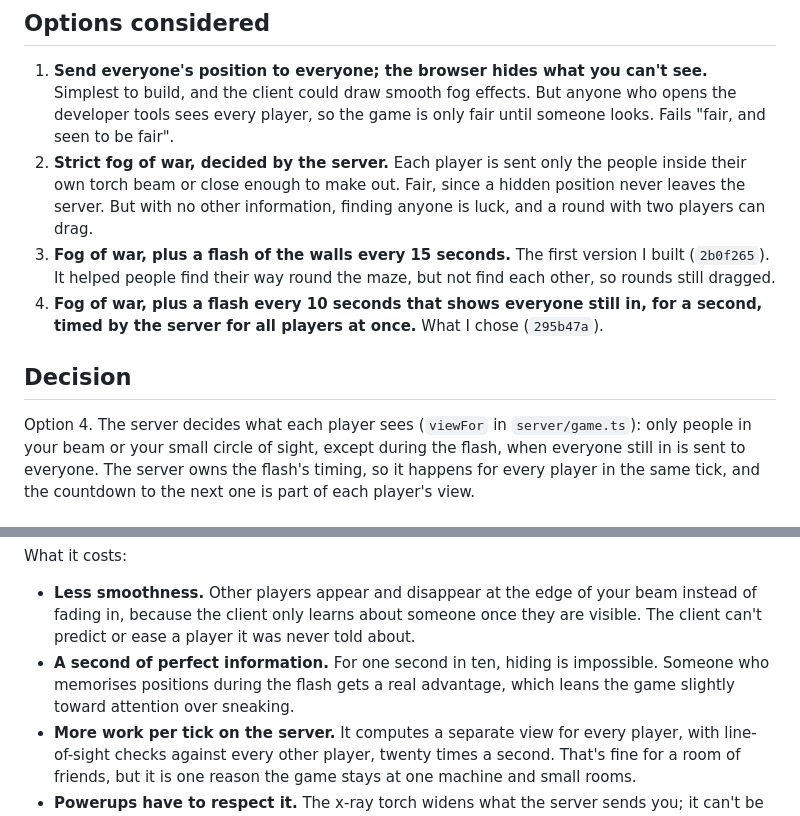
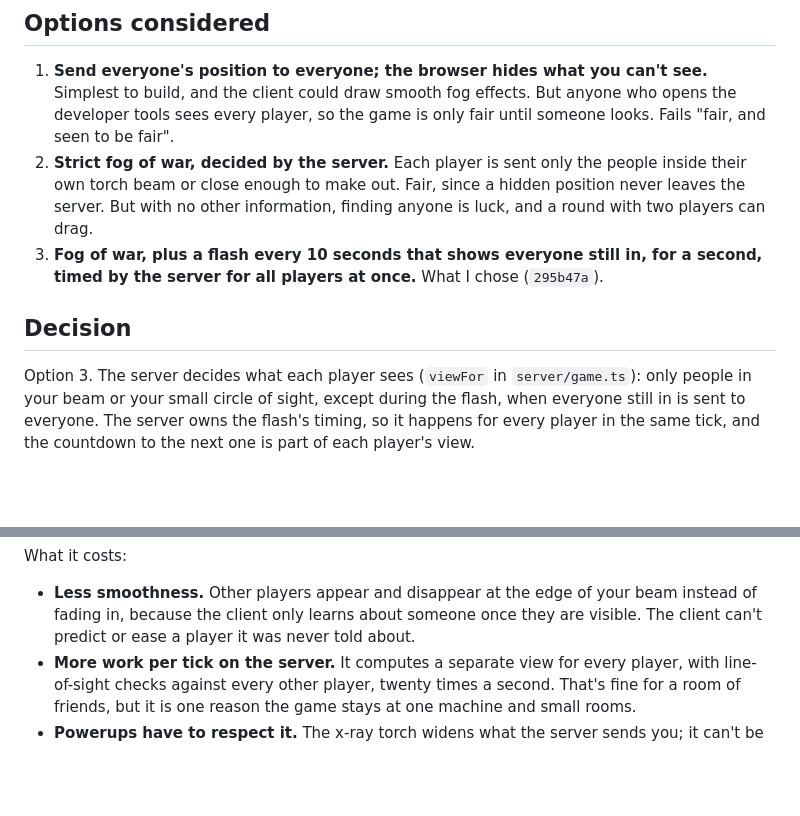
Before and after one commit to comp4020-agentic-coding-studio/comp4020-final-yimche, a Markdown page: docs/decisions/001-fog-of-war-and-the-flash.md, 2 parts joined by grey strips. Rendered like a GitHub page; blank space fills up the shorter version.

Commit message:
decisions

```diff
--- a/docs/decisions/001-fog-of-war-and-the-flash.md
+++ b/docs/decisions/001-fog-of-war-and-the-flash.md
@@ -33,16 +33,13 @@ twitchy** (the game rewards sneaking round a loop over fast reactions).
    people inside their own torch beam or close enough to make out. Fair, since
    a hidden position never leaves the server. But with no other information,
    finding anyone is luck, and a round with two players can drag.
-3. **Fog of war, plus a flash of the walls every 15 seconds.** The first
-   version I built (`2b0f265`). It helped people find their way round the
-   maze, but not find each other, so rounds still dragged.
-4. **Fog of war, plus a flash every 10 seconds that shows everyone still in,
+3. **Fog of war, plus a flash every 10 seconds that shows everyone still in,
    for a second, timed by the server for all players at once.** What I chose
    (`295b47a`).
 
 ## Decision
 
-Option 4. The server decides what each player sees (`viewFor` in
+Option 3. The server decides what each player sees (`viewFor` in
 `server/game.ts`): only people in your beam or your small circle of sight,
 except during the flash, when everyone still in is sent to everyone. The
 server owns the flash's timing, so it happens for every player in the same
@@ -68,9 +65,6 @@ What it costs:
   beam instead of fading in, because the client only learns about someone once
   they are visible. The client can't predict or ease a player it was never
   told about.
-- **A second of perfect information.** For one second in ten, hiding is
-  impossible. Someone who memorises positions during the flash gets a real
-  advantage, which leans the game slightly toward attention over sneaking.
 - **More work per tick on the server.** It computes a separate view for every
   player, with line-of-sight checks against every other player, twenty times
   a second. That's fine for a room of friends, but it is one reason the game
```
